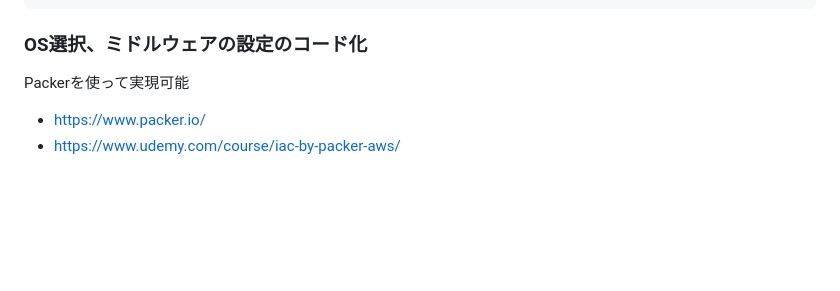
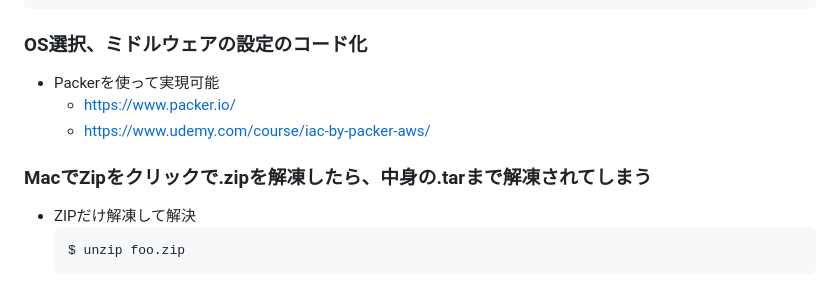
Before and after one commit to kzmshx/learn, a Markdown page: terraform/udemy-iac-with-terraform/README.md, the part around the change. Rendered like a GitHub page; blank space fills up the shorter version.

Commit message:
terraform/udemy-iac-with-terraform ドキュメント更新

````diff
--- a/terraform/udemy-iac-with-terraform/README.md
+++ b/terraform/udemy-iac-with-terraform/README.md
@@ -147,7 +147,13 @@ $ aws ec2 describe-images
 
 ### OS選択、ミドルウェアの設定のコード化
 
-Packerを使って実現可能
+- Packerを使って実現可能
+  - https://www.packer.io/
+  - https://www.udemy.com/course/iac-by-packer-aws/
 
-- https://www.packer.io/
-- https://www.udemy.com/course/iac-by-packer-aws/
+### MacでZipをクリックで.zipを解凍したら、中身の.tarまで解凍されてしまう
+
+- ZIPだけ解凍して解決
+  ```text
+  $ unzip foo.zip
+  ```
````
